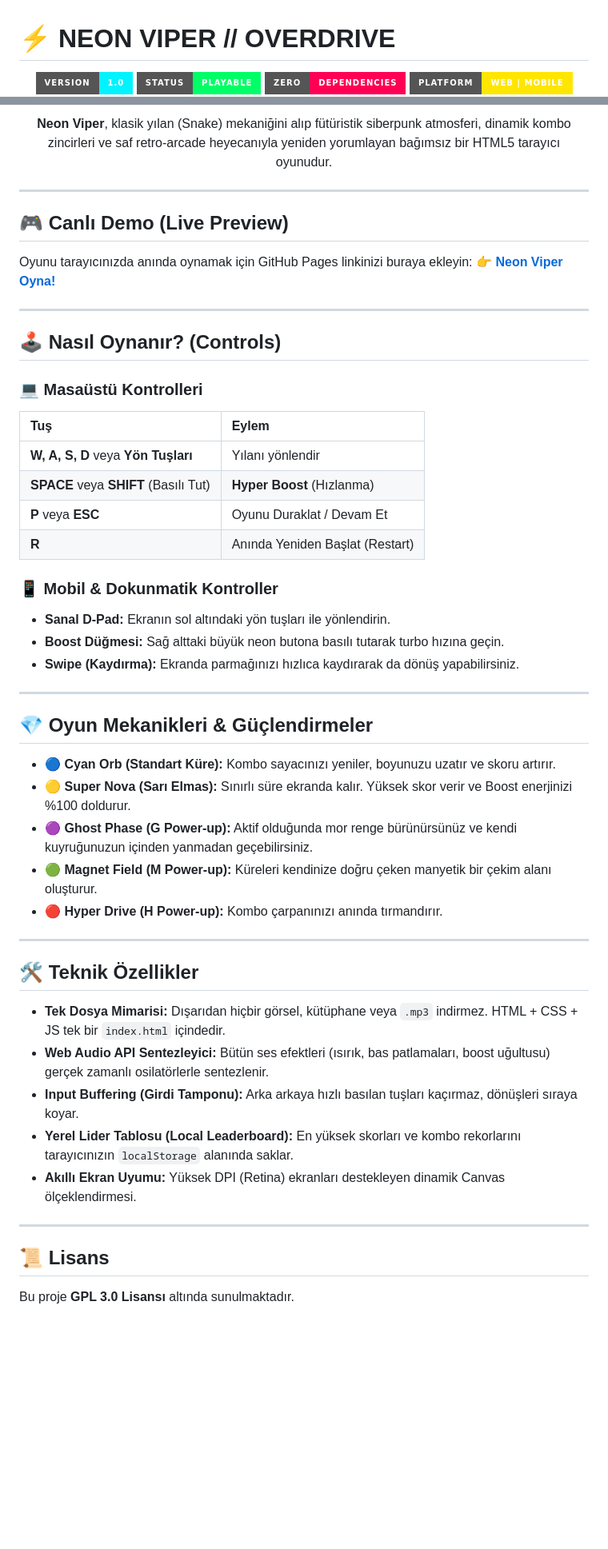
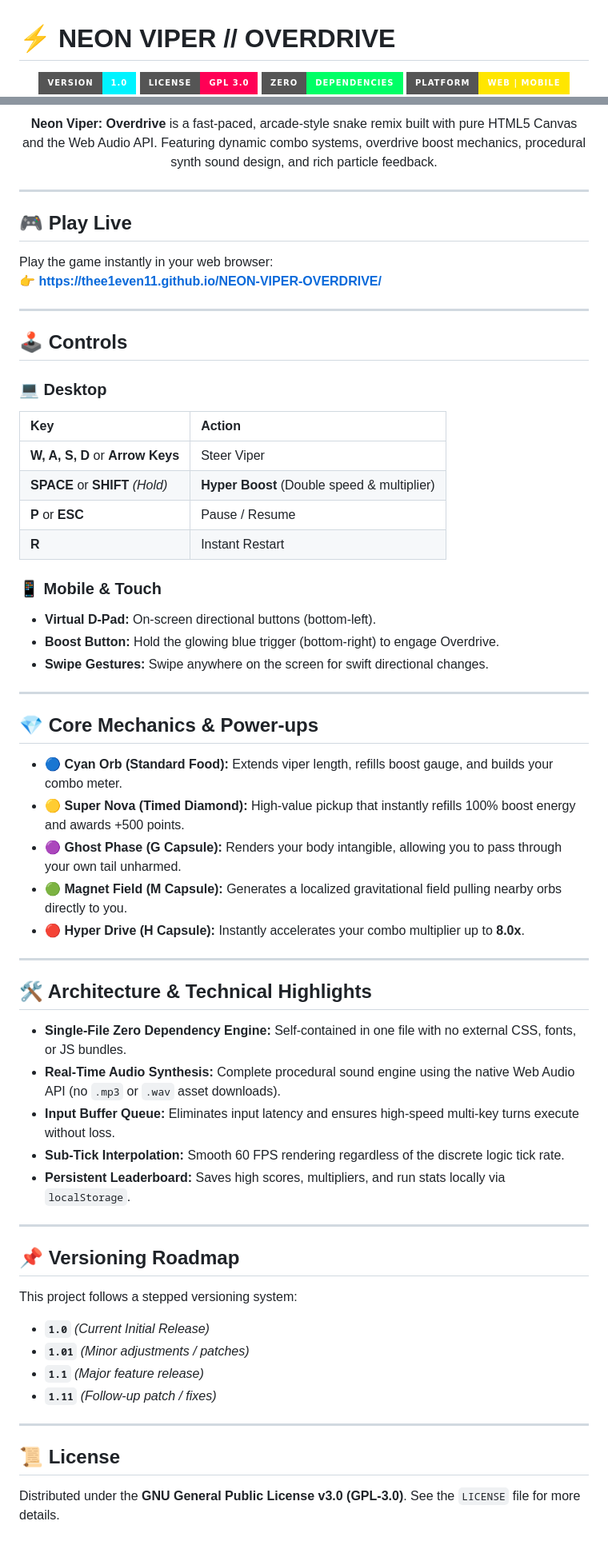
Before and after one commit to TheE1even11/NEON-VIPER, a Markdown page: README.md, 2 parts joined by grey strips. Shown at 80% size. Rendered like a GitHub page; badges without logos; blank space fills up the shorter version.

```diff
--- a/README.md
+++ b/README.md
@@ -1,7 +1,7 @@
 # ⚡ NEON VIPER // OVERDRIVE
 
 <p align="center">
-  <img src="https://img.shields.io/badge/Version-1.0-00f3ff?style=for-the-badge" alt="Version 1.0.0">
-  <img src="https://img.shields.io/badge/Status-Playable-00ff66?style=for-the-badge" alt="Status">
-  <img src="https://img.shields.io/badge/Zero-Dependencies-ff0055?style=for-the-badge" alt="Dependencies">
+  <a href="https://thee1even11.github.io/NEON-VIPER-OVERDRIVE/"><img src="https://img.shields.io/badge/Version-1.0-00f3ff?style=for-the-badge" alt="Version 1.0"></a>
+  <img src="https://img.shields.io/badge/License-GPL_3.0-ff0055?style=for-the-badge" alt="License GPL-3.0">
+  <img src="https://img.shields.io/badge/Zero-Dependencies-00ff66?style=for-the-badge" alt="Zero Dependencies">
   <img src="https://img.shields.io/badge/Platform-Web%20%7C%20Mobile-ffe600?style=for-the-badge" alt="Platform">
@@ -9,53 +9,64 @@
 </p>
 
 <p align="center">
-  <b>Neon Viper</b>, klasik yılan (Snake) mekaniğini alıp fütüristik siberpunk atmosferi, dinamik kombo zincirleri ve saf retro-arcade heyecanıyla yeniden yorumlayan bağımsız bir HTML5 tarayıcı oyunudur.
+  <b>Neon Viper: Overdrive</b> is a fast-paced, arcade-style snake remix built with pure HTML5 Canvas and the Web Audio API. Featuring dynamic combo systems, overdrive boost mechanics, procedural synth sound design, and rich particle feedback.
 </p>
 
 ---
 
-## 🎮 Canlı Demo (Live Preview)
-Oyunu tarayıcınızda anında oynamak için GitHub Pages linkinizi buraya ekleyin:
-👉 **[Neon Viper Oyna!](https://thee1even11.github.io/NEON-VIPER-OVERDRIVE/)**
+## 🎮 Play Live
+Play the game instantly in your web browser:
+👉 **[https://thee1even11.github.io/NEON-VIPER-OVERDRIVE/](https://thee1even11.github.io/NEON-VIPER-OVERDRIVE/)**
 
 ---
 
-## 🕹️ Nasıl Oynanır? (Controls)
+## 🕹️ Controls
 
-### 💻 Masaüstü Kontrolleri
-| Tuş | Eylem |
+### 💻 Desktop
+| Key | Action |
 | :--- | :--- |
-| **W, A, S, D** veya **Yön Tuşları** | Yılanı yönlendir |
-| **SPACE** veya **SHIFT** (Basılı Tut) | **Hyper Boost** (Hızlanma) |
-| **P** veya **ESC** | Oyunu Duraklat / Devam Et |
-| **R** | Anında Yeniden Başlat (Restart) |
+| **W, A, S, D** or **Arrow Keys** | Steer Viper |
+| **SPACE** or **SHIFT** *(Hold)* | **Hyper Boost** (Double speed & multiplier) |
+| **P** or **ESC** | Pause / Resume |
+| **R** | Instant Restart |
 
-### 📱 Mobil & Dokunmatik Kontroller
-- **Sanal D-Pad:** Ekranın sol altındaki yön tuşları ile yönlendirin.
-- **Boost Düğmesi:** Sağ alttaki büyük neon butona basılı tutarak turbo hızına geçin.
-- **Swipe (Kaydırma):** Ekranda parmağınızı hızlıca kaydırarak da dönüş yapabilirsiniz.
+### 📱 Mobile & Touch
+- **Virtual D-Pad:** On-screen directional buttons (bottom-left).
+- **Boost Button:** Hold the glowing blue trigger (bottom-right) to engage Overdrive.
+- **Swipe Gestures:** Swipe anywhere on the screen for swift directional changes.
 
 ---
 
-## 💎 Oyun Mekanikleri & Güçlendirmeler
+## 💎 Core Mechanics & Power-ups
 
-- 🔵 **Cyan Orb (Standart Küre):** Kombo sayacınızı yeniler, boyunuzu uzatır ve skoru artırır.
-- 🟡 **Super Nova (Sarı Elmas):** Sınırlı süre ekranda kalır. Yüksek skor verir ve Boost enerjinizi %100 doldurur.
-- 🟣 **Ghost Phase (G Power-up):** Aktif olduğunda mor renge bürünürsünüz ve kendi kuyruğunuzun içinden yanmadan geçebilirsiniz.
-- 🟢 **Magnet Field (M Power-up):** Küreleri kendinize doğru çeken manyetik bir çekim alanı oluşturur.
-- 🔴 **Hyper Drive (H Power-up):** Kombo çarpanınızı anında tırmandırır.
+- 🔵 **Cyan Orb (Standard Food):** Extends viper length, refills boost gauge, and builds your combo meter.
+- 🟡 **Super Nova (Timed Diamond):** High-value pickup that instantly refills 100% boost energy and awards +500 points.
+- 🟣 **Ghost Phase (G Capsule):** Renders your body intangible, allowing you to pass through your own tail unharmed.
+- 🟢 **Magnet Field (M Capsule):** Generates a localized gravitational field pulling nearby orbs directly to you.
+- 🔴 **Hyper Drive (H Capsule):** Instantly accelerates your combo multiplier up to **8.0x**.
 
 ---
 
-## 🛠️ Teknik Özellikler
+## 🛠️ Architecture & Technical Highlights
 
-- **Tek Dosya Mimarisi:** Dışarıdan hiçbir görsel, kütüphane veya `.mp3` indirmez. HTML + CSS + JS tek bir `index.html` içindedir.
-- **Web Audio API Sentezleyici:** Bütün ses efektleri (ısırık, bas patlamaları, boost uğultusu) gerçek zamanlı osilatörlerle sentezlenir.
-- **Input Buffering (Girdi Tamponu):** Arka arkaya hızlı basılan tuşları kaçırmaz, dönüşleri sıraya koyar.
-- **Yerel Lider Tablosu (Local Leaderboard):** En yüksek skorları ve kombo rekorlarını tarayıcınızın `localStorage` alanında saklar.
-- **Akıllı Ekran Uyumu:** Yüksek DPI (Retina) ekranları destekleyen dinamik Canvas ölçeklendirmesi.
+- **Single-File Zero Dependency Engine:** Self-contained in one file with no external CSS, fonts, or JS bundles.
+- **Real-Time Audio Synthesis:** Complete procedural sound engine using the native Web Audio API (no `.mp3` or `.wav` asset downloads).
+- **Input Buffer Queue:** Eliminates input latency and ensures high-speed multi-key turns execute without loss.
+- **Sub-Tick Interpolation:** Smooth 60 FPS rendering regardless of the discrete logic tick rate.
+- **Persistent Leaderboard:** Saves high scores, multipliers, and run stats locally via `localStorage`.
 
 ---
 
-## 📜 Lisans
-Bu proje **GPL 3.0 Lisansı** altında sunulmaktadır.
+## 📌 Versioning Roadmap
+
+This project follows a stepped versioning system:
+- **`1.0`** *(Current Initial Release)*
+- **`1.01`** *(Minor adjustments / patches)*
+- **`1.1`** *(Major feature release)*
+- **`1.11`** *(Follow-up patch / fixes)*
+
+---
+
+## 📜 License
+
+Distributed under the **GNU General Public License v3.0 (GPL-3.0)**. See the `LICENSE` file for more details.
```
Also changed, not shown: other parts of README.md (+1 -1 lines).
